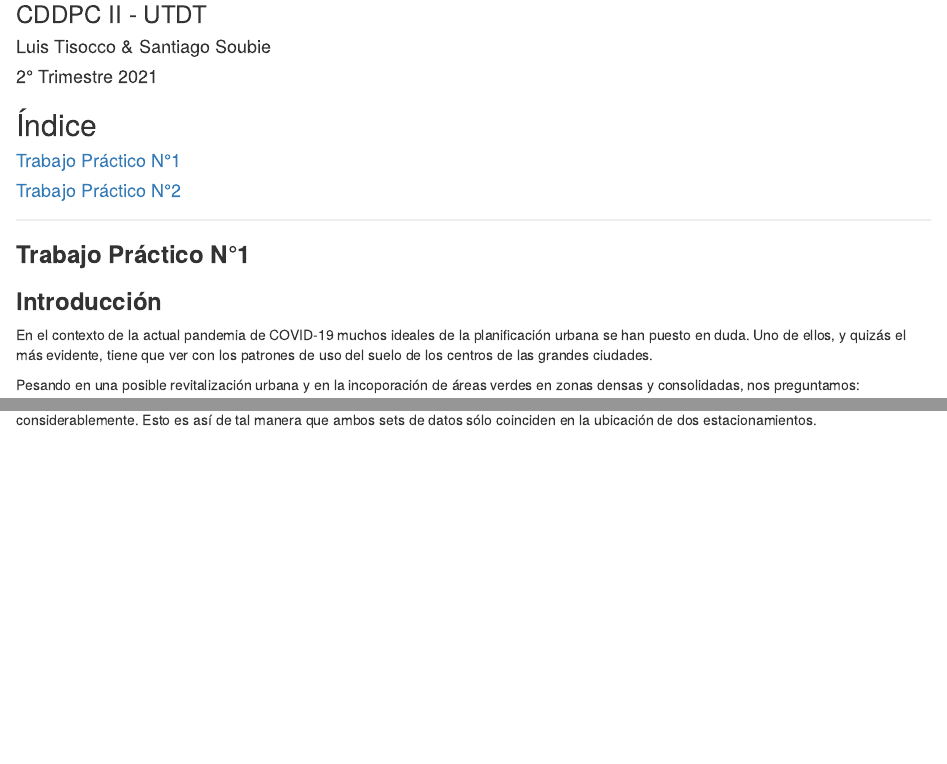
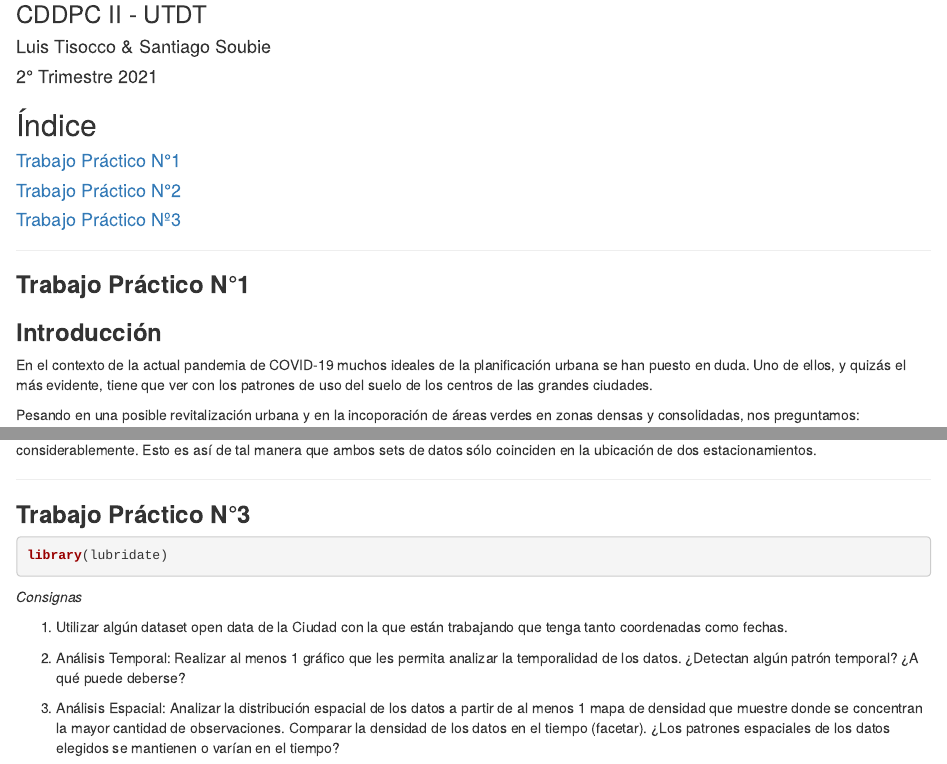
Before and after one commit to MEU-CDPC2/TPS, an R Markdown document (Trabajo Práctico.Rmd): the page in a window 1100 px wide, from 80 px down, and a second part further down, joined at a grey line. Rendered offline with R 4.5, knitr and Pandoc, with nearby package versions; some code elsewhere in the file could not run offline.

Commit message:
Solo cargué la entrada del nuevo tp y las consignas

````diff
--- a/Trabajo Práctico.Rmd
+++ b/Trabajo Práctico.Rmd
@@ -21,7 +21,7 @@ output: html_document
 #### [Trabajo Práctico N°2](#tp_2)
 
 
-
+#### [Trabajo Práctico Nº3](#tp_3)
 
 
 
@@ -639,3 +638,20 @@ ggplot()+
 ```
 
 Como podemos observar, las diferencias entre los datos provistos por el GEOJSON y los datos recolectados por OSM divergen considerablemente. Esto es así de tal manera que ambos sets de datos sólo coinciden en la ubicación de dos estacionamientos.
+
+--------------------------------------------------------------------------------
+
+
+### <a id="tp_3"></a>**Trabajo Práctico N°3**
+
+```{r}
+library(lubridate)
+```
+
+*Consignas*
+
+1. Utilizar algún dataset open data de la Ciudad con la que están trabajando que tenga tanto coordenadas como fechas.
+
+2. Análisis Temporal: Realizar al menos 1 gráfico que les permita analizar la temporalidad de los datos. ¿Detectan algún patrón temporal? ¿A qué puede deberse?
+
+3. Análisis Espacial: Analizar la distribución espacial de los datos a partir de al menos 1 mapa de densidad que muestre donde se concentran la mayor cantidad de observaciones. Comparar la densidad de los datos en el tiempo (facetar). ¿Los patrones espaciales de los datos elegidos se mantienen o varían en el tiempo?
````
Also changed, not shown: Trabajo Práctico.Rmd (1 more changed lines).
